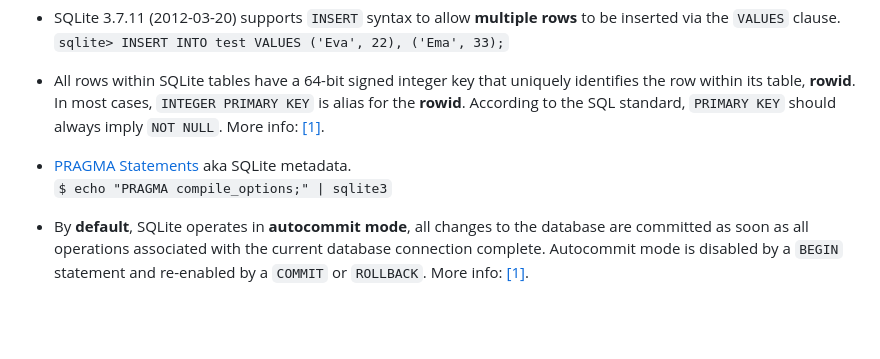
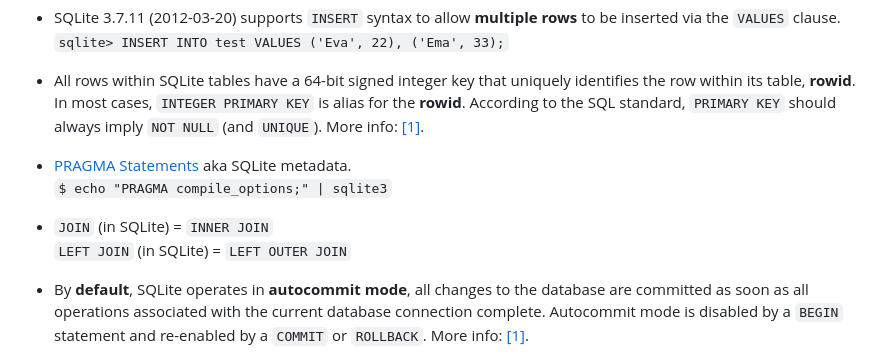
Before and after one commit to musinsky/develop, a Markdown page: sqlite/README.md, the part around one of its changes. Drawn GitHub-style; blank space fills up the shorter version.

Commit message:
[sqlite] update README 2024-05-29 16:21:32

```diff
--- a/sqlite/README.md
+++ b/sqlite/README.md
@@ -91,11 +91,14 @@ to be inserted via the `VALUES` clause.<br /> `sqlite> INSERT INTO test VALUES
 * All rows within SQLite tables have a 64-bit signed integer key that uniquely
 identifies the row within its table, **rowid**. In most cases, `INTEGER PRIMARY
 KEY` is alias for the **rowid**. According to the SQL standard, `PRIMARY KEY`
-should always imply `NOT NULL`. More info:
+should always imply `NOT NULL` (and `UNIQUE`). More info:
 [[1]](https://sqlite.org/lang_createtable.html).
 
 * [PRAGMA Statements](https://sqlite.org/pragma.html) aka SQLite metadata.
 <br/>`$ echo "PRAGMA compile_options;" | sqlite3`
+
+* `JOIN` (in SQLite) = `INNER JOIN`<br/>
+`LEFT JOIN` (in SQLite) = `LEFT OUTER JOIN`
 
 * By **default**, SQLite operates in **autocommit mode**, all changes to the
 database are committed as soon as all operations associated with the current
```
Also changed, not shown: other parts of sqlite/README.md (+1 -1 lines).
